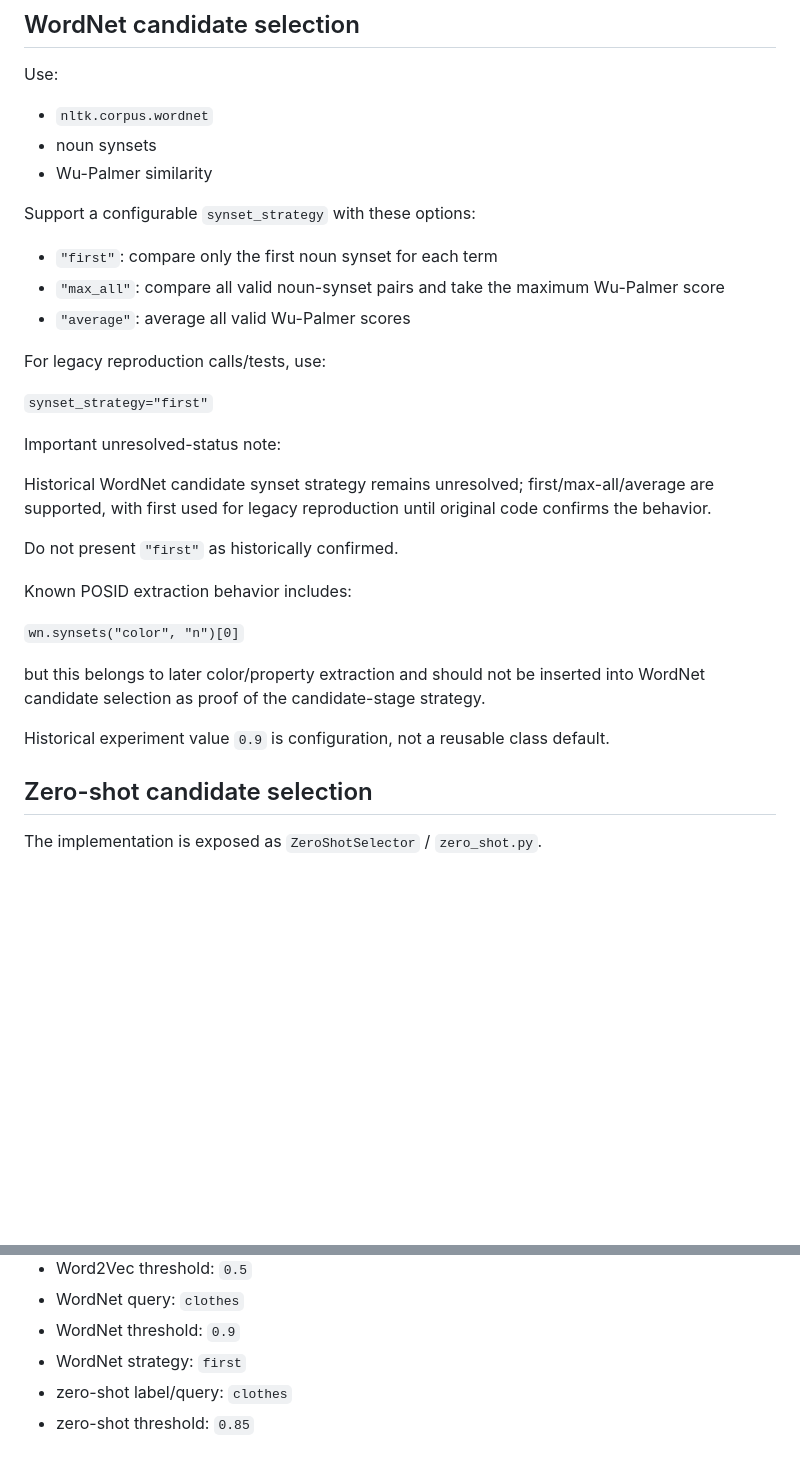
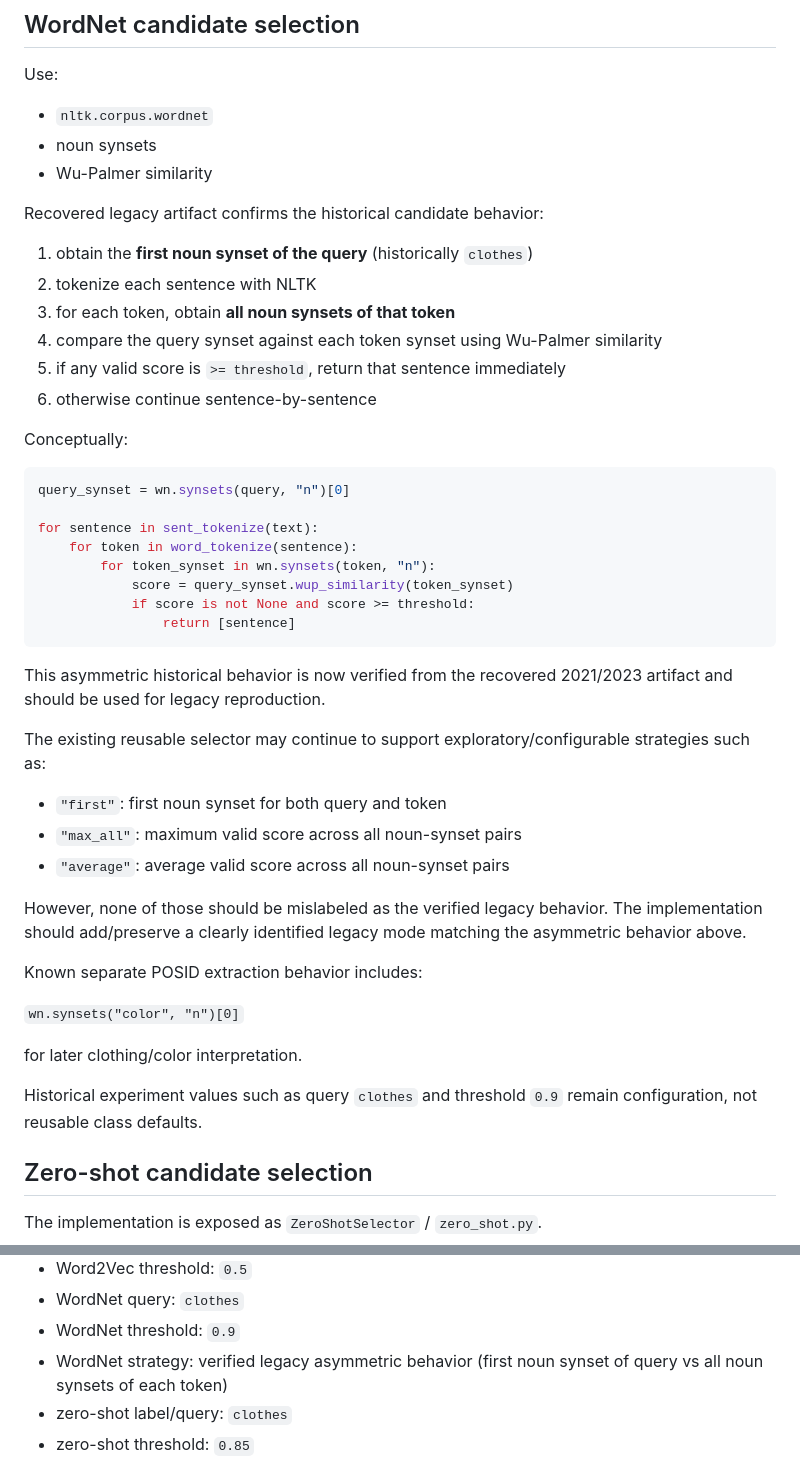
Before and after one commit to ksolaiman/hart-posid, a Markdown page: AGENTS.md, 2 parts joined by grey strips. Rendered like a GitHub page; blank space fills up the shorter version.

````diff
--- a/AGENTS.md
+++ b/AGENTS.md
@@ -134,29 +134,45 @@ Use:
 - noun synsets
 - Wu-Palmer similarity
 
-Support a configurable `synset_strategy` with these options:
+Recovered legacy artifact confirms the historical candidate behavior:
 
-- `"first"`: compare only the first noun synset for each term
-- `"max_all"`: compare all valid noun-synset pairs and take the maximum Wu-Palmer score
-- `"average"`: average all valid Wu-Palmer scores
+1. obtain the **first noun synset of the query** (historically `clothes`)
+2. tokenize each sentence with NLTK
+3. for each token, obtain **all noun synsets of that token**
+4. compare the query synset against each token synset using Wu-Palmer similarity
+5. if any valid score is `>= threshold`, return that sentence immediately
+6. otherwise continue sentence-by-sentence
 
-For legacy reproduction calls/tests, use:
+Conceptually:
 
-`synset_strategy="first"`
+```python
+query_synset = wn.synsets(query, "n")[0]
 
-Important unresolved-status note:
+for sentence in sent_tokenize(text):
+    for token in word_tokenize(sentence):
+        for token_synset in wn.synsets(token, "n"):
+            score = query_synset.wup_similarity(token_synset)
+            if score is not None and score >= threshold:
+                return [sentence]
+```
 
-Historical WordNet candidate synset strategy remains unresolved; first/max-all/average are supported, with first used for legacy reproduction until original code confirms the behavior.
+This asymmetric historical behavior is now verified from the recovered 2021/2023 artifact and should be used for legacy reproduction.
 
-Do not present `"first"` as historically confirmed.
+The existing reusable selector may continue to support exploratory/configurable strategies such as:
 
-Known POSID extraction behavior includes:
+- `"first"`: first noun synset for both query and token
+- `"max_all"`: maximum valid score across all noun-synset pairs
+- `"average"`: average valid score across all noun-synset pairs
+
+However, none of those should be mislabeled as the verified legacy behavior. The implementation should add/preserve a clearly identified legacy mode matching the asymmetric behavior above.
+
+Known separate POSID extraction behavior includes:
 
 `wn.synsets("color", "n")[0]`
 
-but this belongs to later color/property extraction and should not be inserted into WordNet candidate selection as proof of the candidate-stage strategy.
+for later clothing/color interpretation.
 
-Historical experiment value `0.9` is configuration, not a reusable class default.
+Historical experiment values such as query `clothes` and threshold `0.9` remain configuration, not reusable class defaults.
 
 ## Zero-shot candidate selection
 
@@ -434,7 +515,7 @@ Historical experiment settings may be used in the test setup:
 - Word2Vec threshold: `0.5`
 - WordNet query: `clothes`
 - WordNet threshold: `0.9`
-- WordNet strategy: `first`
+- WordNet strategy: verified legacy asymmetric behavior (first noun synset of query vs all noun synsets of each token)
 - zero-shot label/query: `clothes`
 - zero-shot threshold: `0.85`
 
````
Also changed, not shown: other parts of AGENTS.md (+65 -0 lines), docs/HART_DEV_CONTEXT.md (+88 -22 lines).
